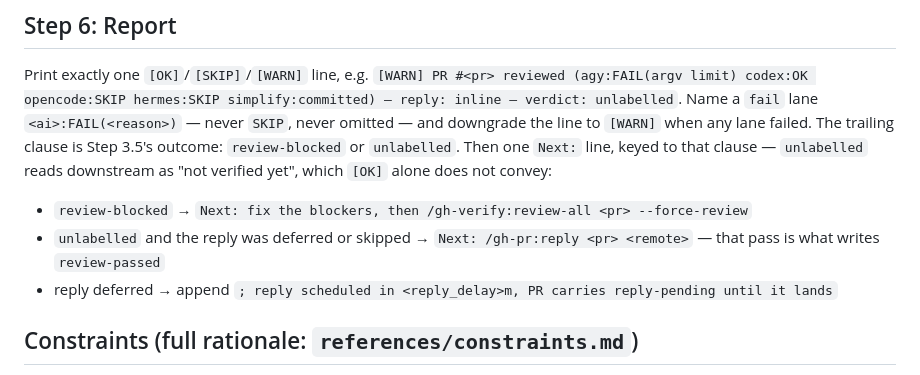
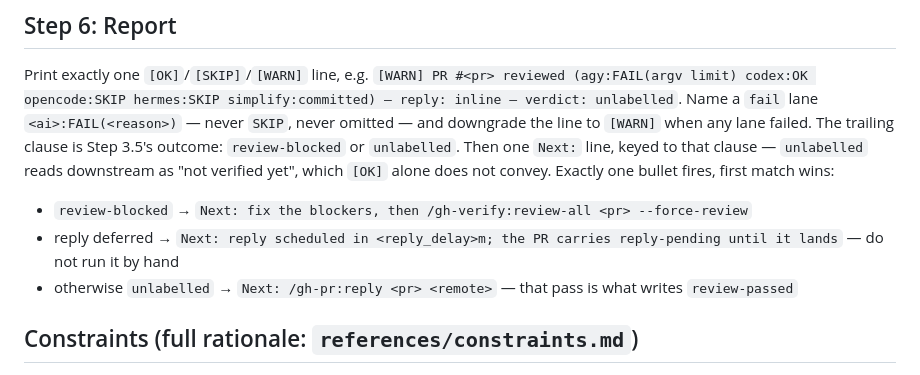
Before and after one commit to dEitY719/gh-verify-skills, a Markdown page: skills/review-all/SKILL.md, the part around the change. Rendered like a GitHub page.

Commit message:
fix(review-all): make the Step 6 Next: bullets mutually exclusive
The three `Next:` cases overlapped: the `unlabelled` bullet covered
"deferred or skipped" and told the operator to run `/gh-pr:reply`
immediately, while the third bullet said a deferred reply is already
scheduled. Contradictory operator guidance that could bypass the
intended delay, and the "append" phrasing left it ambiguous whether
the third bullet extended the second line or stood alone.

Deferred now gets its own bullet ahead of the `unlabelled` fallback,
with an explicit first-match-wins rule, so exactly one bullet fires
and the "append" phrasing is gone. `references/help.md`'s step-7
mirror follows.

Co-Authored-By: Claude Sonnet 5 <noreply@anthropic.com>
Claude-Session: https://claude.ai/code/session_01BoMs1ktYvKTy5v3c8kberU

```diff
--- a/skills/review-all/SKILL.md
+++ b/skills/review-all/SKILL.md
@@ -81,10 +81,10 @@ Step 2.5 already pushed, so this pushes nothing; it asserts the invariant the ca
 
 Print exactly one `[OK]`/`[SKIP]`/`[WARN]` line, e.g. `[WARN] PR #<pr> reviewed (agy:FAIL(argv limit) codex:OK opencode:SKIP hermes:SKIP simplify:committed) — reply: inline — verdict: unlabelled`.
 Name a `fail` lane `<ai>:FAIL(<reason>)` — never `SKIP`, never omitted — and downgrade the line to `[WARN]` when any lane failed. The trailing clause is Step 3.5's outcome: `review-blocked` or `unlabelled`.
-Then one `Next:` line, keyed to that clause — `unlabelled` reads downstream as "not verified yet", which `[OK]` alone does not convey:
+Then one `Next:` line, keyed to that clause — `unlabelled` reads downstream as "not verified yet", which `[OK]` alone does not convey. Exactly one bullet fires, first match wins:
 - `review-blocked` → `Next: fix the blockers, then /gh-verify:review-all <pr> --force-review`
-- `unlabelled` and the reply was deferred or skipped → `Next: /gh-pr:reply <pr> <remote>` — that pass is what writes `review-passed`
-- reply deferred → append `; reply scheduled in <reply_delay>m, PR carries reply-pending until it lands`
+- reply deferred → `Next: reply scheduled in <reply_delay>m; the PR carries reply-pending until it lands` — do not run it by hand
+- otherwise `unlabelled` → `Next: /gh-pr:reply <pr> <remote>` — that pass is what writes `review-passed`
 
 ## Constraints (full rationale: `references/constraints.md`)
 
```
Also changed, not shown: 1 other file.
